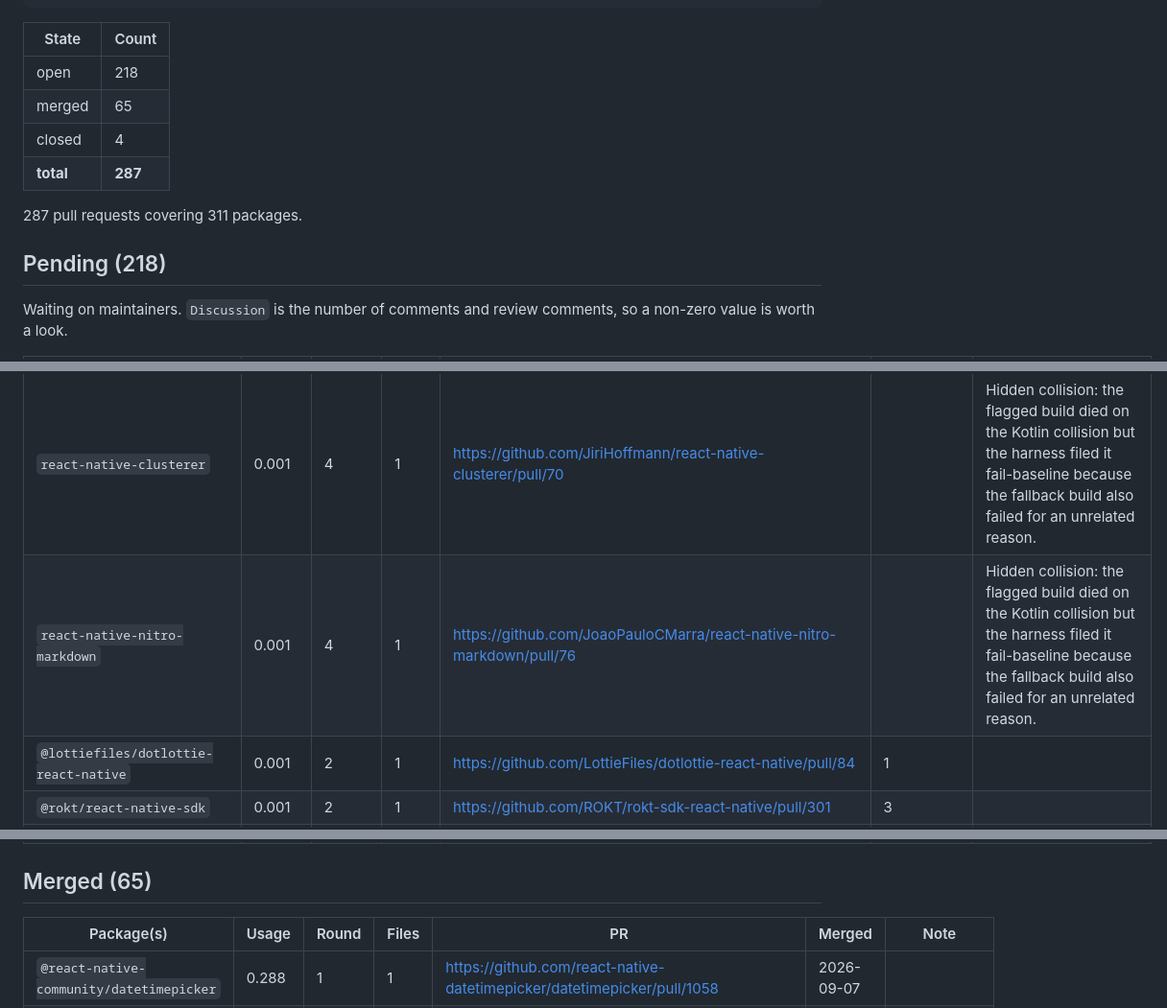
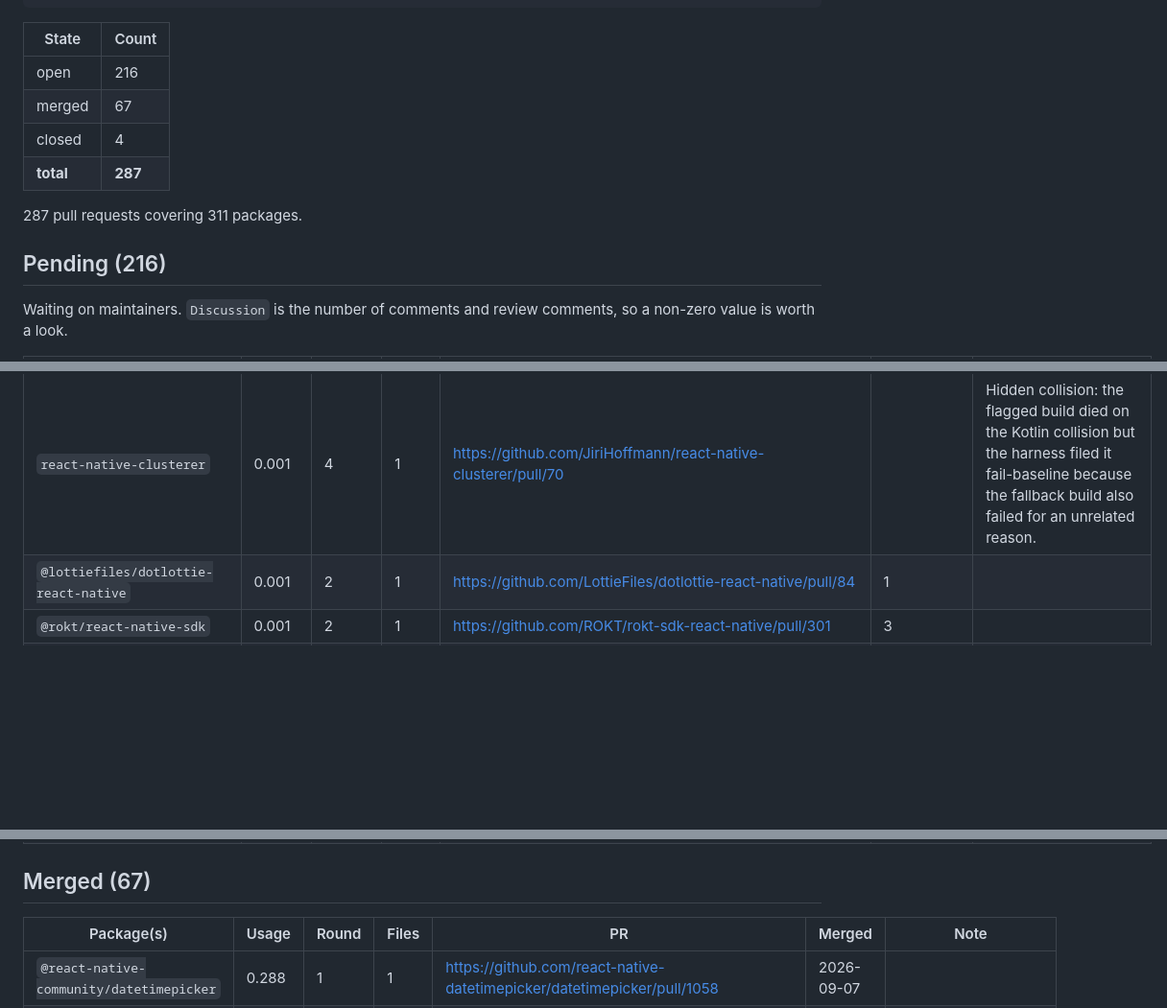
Before and after one commit to gabrieldonadel/agp-new-dsl, a Markdown page: upstream-prs.md, 3 parts joined by grey strips. Shown at 96% size. GitHub-like rendering; blank space fills up the shorter version.

Commit message:
Refresh PR tracker: 67 merged

```diff
--- a/upstream-prs.md
+++ b/upstream-prs.md
@@ -19,14 +19,14 @@ if (project.extensions.findByName('kotlin') == null) {
 
 | State | Count |
 |---|---|
-| open | 218 |
-| merged | 65 |
+| open | 216 |
+| merged | 67 |
 | closed | 4 |
 | **total** | **287** |
 
 287 pull requests covering 311 packages.
 
-## Pending (218)
+## Pending (216)
 
 Waiting on maintainers. `Discussion` is the number of comments and review
 comments, so a non-zero value is worth a look.
@@ -106,7 +106,6 @@ comments, so a non-zero value is worth a look.
 | `react-native-performance-limiter` | 0.001 | 4 | 1 | https://github.com/DataDog/react-native-performance-limiter/pull/64 |  | Hidden collision: the flagged build died on the Kotlin collision but the harness filed it fail-baseline because the fallback build also failed for an unrelated reason. |
 | `react-native-advanced-input-mask` | 0.001 | 2 | 1 | https://github.com/IvanIhnatsiuk/react-native-advanced-input-mask/pull/156 | 1 |  |
 | `react-native-clusterer` | 0.001 | 4 | 1 | https://github.com/JiriHoffmann/react-native-clusterer/pull/70 |  | Hidden collision: the flagged build died on the Kotlin collision but the harness filed it fail-baseline because the fallback build also failed for an unrelated reason. |
-| `react-native-nitro-markdown` | 0.001 | 4 | 1 | https://github.com/JoaoPauloCMarra/react-native-nitro-markdown/pull/76 |  | Hidden collision: the flagged build died on the Kotlin collision but the harness filed it fail-baseline because the fallback build also failed for an unrelated reason. |
 | `@lottiefiles/dotlottie-react-native` | 0.001 | 2 | 1 | https://github.com/LottieFiles/dotlottie-react-native/pull/84 | 1 |  |
 | `@rokt/react-native-sdk` | 0.001 | 2 | 1 | https://github.com/ROKT/rokt-sdk-react-native/pull/301 | 3 |  |
 | `react-native-android-location-enabler` | 0.001 | 4 | 1 | https://github.com/Richou/react-native-android-location-enabler/pull/111 |  | Hidden collision: the flagged build died on the Kotlin collision but the harness filed it fail-baseline because the fallback build also failed for an unrelated reason. |
@@ -252,7 +250,7 @@ comments, so a non-zero value is worth a look.
 | `@ascendtis/react-native-voice-to-text` | 0 | 3 | 1 | https://github.com/sufyan297/react-native-voice-to-text/pull/2 |  | Re-filed on a unique branch. The first attempt shared a fork branch with another repository of the same name and showed unrelated commits; that PR was closed with an explanation. |
 | `@badatgil/expo-mapbox-navigation` | 0 | 4 | 1 | https://github.com/uju777/expo-mapbox-navigation/pull/44 |  | Hidden collision: the flagged build died on the Kotlin collision but the harness filed it fail-baseline because the fallback build also failed for an unrelated reason. |
 
-## Merged (65)
+## Merged (67)
 
 | Package(s) | Usage | Round | Files | PR | Merged | Note |
 |---|---|---|---|---|---|---|
```
Also changed, not shown: other parts of upstream-prs.md (+2 -1 lines).
